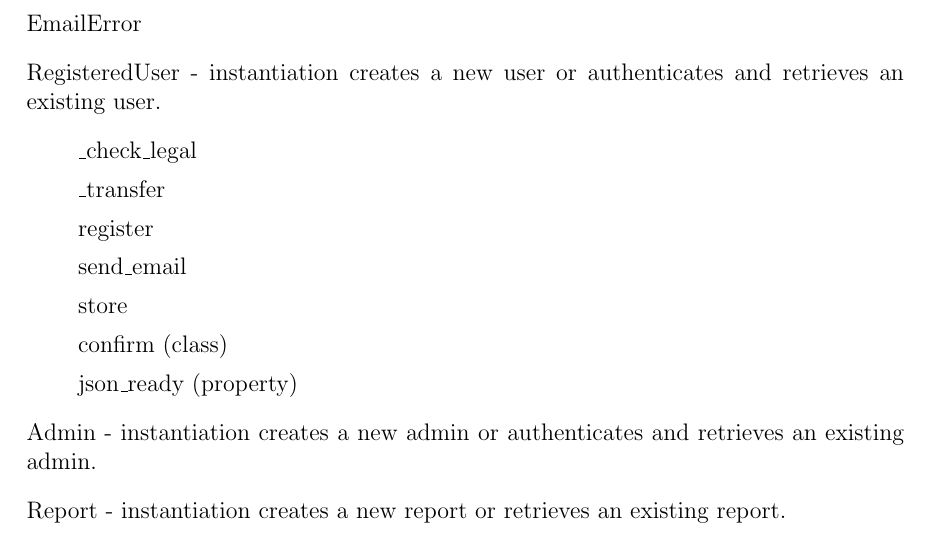
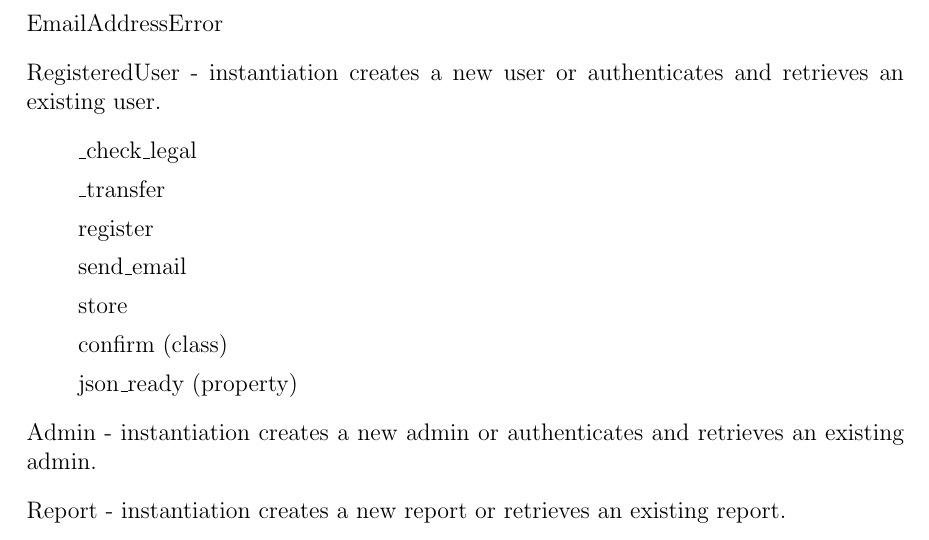
Before and after one commit to lnabergall/knowledge-database, a LaTeX document (specification.tex): part of page 23 of 23, cut at the place of the change. Compiled offline with pdfLaTeX.

Commit message:
Fixed User spec

```diff
--- a/specification.tex
+++ b/specification.tex
@@ -673,7 +673,7 @@ The following roughly documents the layout of the User API.
 \begin{enumerate}
 \item[] PasswordError
 \item[] UserNameError
-\item[] EmailError
+\item[] EmailAddressError
 \item[] RegisteredUser - instantiation creates a new user or authenticates and retrieves an existing user.
 \begin{enumerate}
 \item[] \_check\_legal
```
Also changed, not shown: specification.pdf, 2 other files.
